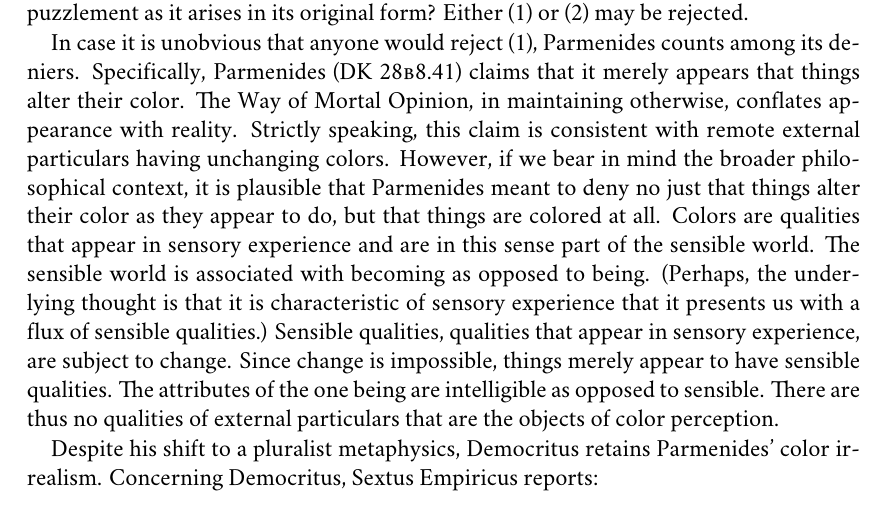
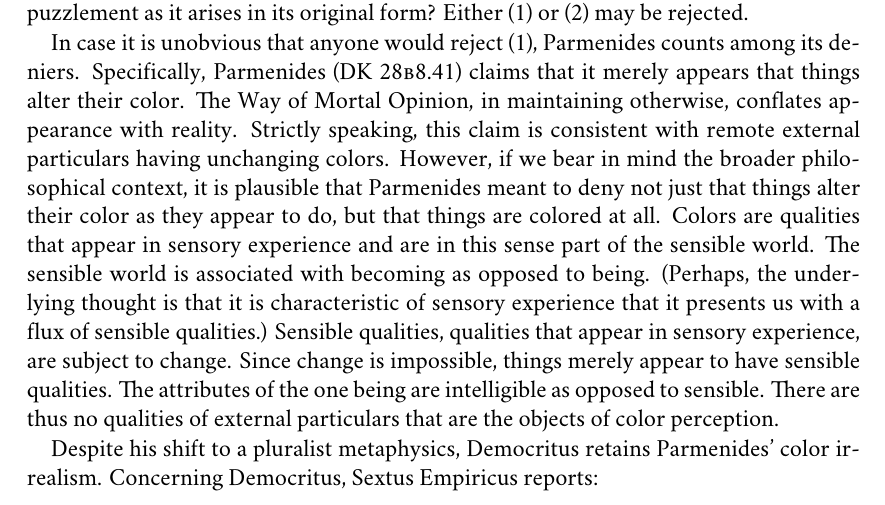
Before and after one commit to PhilGeek/formwithoutmatter, a LaTeX thesis (aristotle.tex, which reads perception_at_a_distance.tex): part of page 17 of 81, cut so that both start at the same text. Compiled offline with XeLaTeX; a missing font is replaced by an installed copy or a similar font.

Commit message:
Fixed mispelling

```diff
--- a/perception_at_a_distance.tex
+++ b/perception_at_a_distance.tex
@@ -9,7 +9,7 @@ In its original form, Empedoclean puzzlement about the sensory presentation of r
 \end{enumerate}
 Short of embracing the theory of effluences, how might one respond to Empedoclean puzzlement as it arises in its original form? Either (1) or (2) may be rejected.
 
-In case it is unobvious that anyone would reject (1), Parmenides counts among its deniers. Specifically, Parmenides (DK 28\textsc{b}8.41) claims that it merely appears that things alter their color. The Way of Mortal Opinion, in maintaining otherwise, conflates appearance with reality. Strictly speaking, this claim is consistent with remote external particulars having unchanging colors. However, if we bear in mind the broader philosophical context, it is plausible that Parmenides meant to deny no just that things alter their color as they appear to do, but that things are colored at all. Colors are qualities that appear in sensory experience and are in this sense part of the sensible world. The sensible world is associated with becoming as opposed to being. (Perhaps, the underlying thought is that it is characteristic of sensory experience that it presents us with a flux of sensible qualities.) Sensible qualities, qualities that appear in sensory experience, are subject to change. Since change is impossible, things merely appear to have sensible qualities. The attributes of the one being are intelligible as opposed to sensible. There are thus no qualities of external particulars that are the objects of color perception.
+In case it is unobvious that anyone would reject (1), Parmenides counts among its deniers. Specifically, Parmenides (DK 28\textsc{b}8.41) claims that it merely appears that things alter their color. The Way of Mortal Opinion, in maintaining otherwise, conflates appearance with reality. Strictly speaking, this claim is consistent with remote external particulars having unchanging colors. However, if we bear in mind the broader philosophical context, it is plausible that Parmenides meant to deny not just that things alter their color as they appear to do, but that things are colored at all. Colors are qualities that appear in sensory experience and are in this sense part of the sensible world. The sensible world is associated with becoming as opposed to being. (Perhaps, the underlying thought is that it is characteristic of sensory experience that it presents us with a flux of sensible qualities.) Sensible qualities, qualities that appear in sensory experience, are subject to change. Since change is impossible, things merely appear to have sensible qualities. The attributes of the one being are intelligible as opposed to sensible. There are thus no qualities of external particulars that are the objects of color perception.
 
 Despite his shift to a pluralist metaphysics, Democritus retains Parmenides' color irrealism. Concerning Democritus, Sextus Empiricus reports:
 \begin{quote}
```
